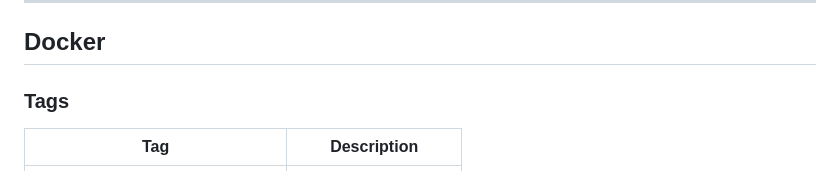
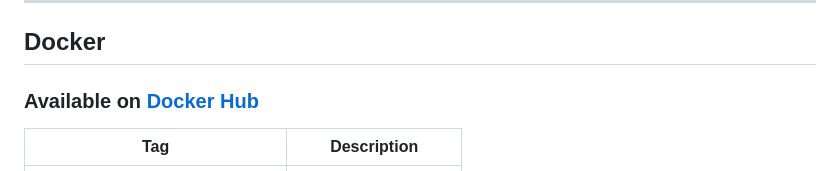
Before and after one commit to applehell/contextpilot, a Markdown page: README.md, the part around one of its changes. Rendered like a GitHub page.

```diff
--- a/README.md
+++ b/README.md
@@ -187,7 +188,7 @@ Claude Code ──→ MCP Server (SSE, Port 8400)
 
 ## Docker
 
-### Tags
+### Available on [Docker Hub](https://hub.docker.com/r/applehell/contextpilot)
 
 | Tag | Description |
 |---|---|
```
Also changed, not shown: other parts of README.md (+3 -2 lines).
